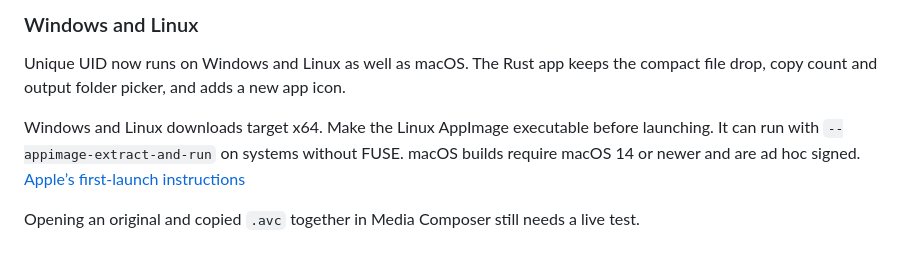
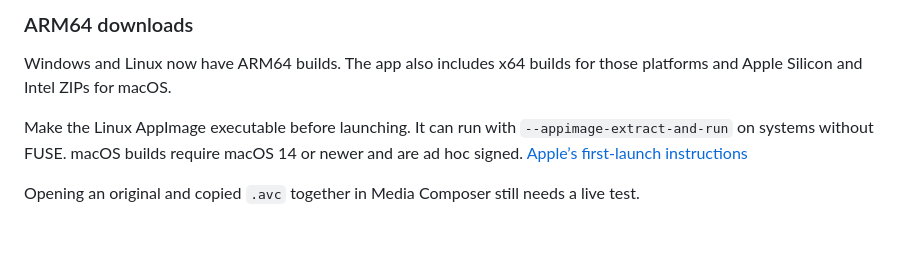
Before and after one commit to whatever-industries/unique-uid, a Markdown page: RELEASE_NOTES.md, the part around the change. GitHub-like rendering.

```diff
--- a/RELEASE_NOTES.md
+++ b/RELEASE_NOTES.md
@@ -1,7 +1,7 @@
-### Windows and Linux
+### ARM64 downloads
 
-Unique UID now runs on Windows and Linux as well as macOS. The Rust app keeps the compact file drop, copy count and output folder picker, and adds a new app icon.
+Windows and Linux now have ARM64 builds. The app also includes x64 builds for those platforms and Apple Silicon and Intel ZIPs for macOS.
 
-Windows and Linux downloads target x64. Make the Linux AppImage executable before launching. It can run with `--appimage-extract-and-run` on systems without FUSE. macOS builds require macOS 14 or newer and are ad hoc signed. [Apple’s first-launch instructions](https://support.apple.com/en-us/102445)
+Make the Linux AppImage executable before launching. It can run with `--appimage-extract-and-run` on systems without FUSE. macOS builds require macOS 14 or newer and are ad hoc signed. [Apple’s first-launch instructions](https://support.apple.com/en-us/102445)
 
 Opening an original and copied `.avc` together in Media Composer still needs a live test.
```
Also changed, not shown: README.md (+4 -2 lines), docs/screenshot.png (added), 5 other files.
